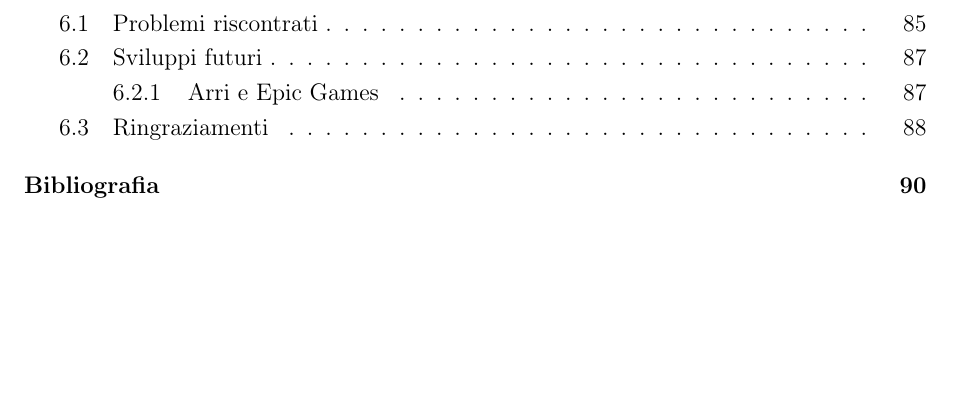
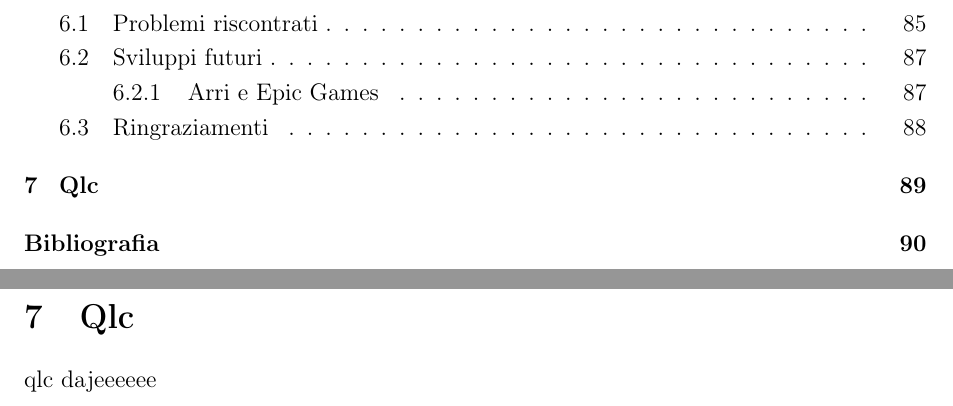
Before and after one commit to stranck/bachelor-degree-thesis-UECPGDTF, a LaTeX document (main.tex, which reads chapters/Qlc.tex): part of page 4 of 93 before the commit and two parts of pages 4 and 91 of 93 after it, the two joined at a grey line, cut so that both start at the same text, the shorter picture padded with empty space. Compiled offline with pdfLaTeX; a LaTeX package or settings file that is missing is left out.

Commit message:
Added QLC

```diff
--- /dev/null
+++ b/chapters/Qlc.tex
@@ -0,0 +1,12 @@
+\documentclass[main.tex]{subfiles}
+
+\begin{document}
+\sloppy
+
+
+\vspace{1.0cm}
+
+\section{Qlc}\label{sec:Qlc}
+qlc dajeeeeee
+
+\end{document}
--- a/main.tex
+++ b/main.tex
@@ -184,8 +184,8 @@
 \clearpage
 \subfile{chapters/06-Conclusioni}
 \clearpage
-\newpage
-\blankpage
+\subfile{chapters/Qlc.tex}
+\clearpage
 \addcontentsline{toc}{section}{Bibliografia}
 \renewcommand\refname{Bibliografia}
 \printbibliography
```
Also changed, not shown: frontespizio.pdf, 1 other file.
